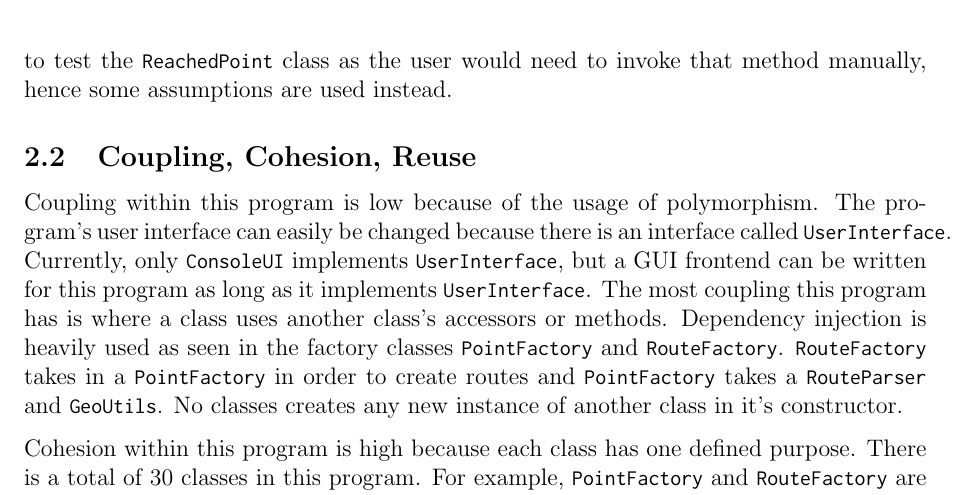
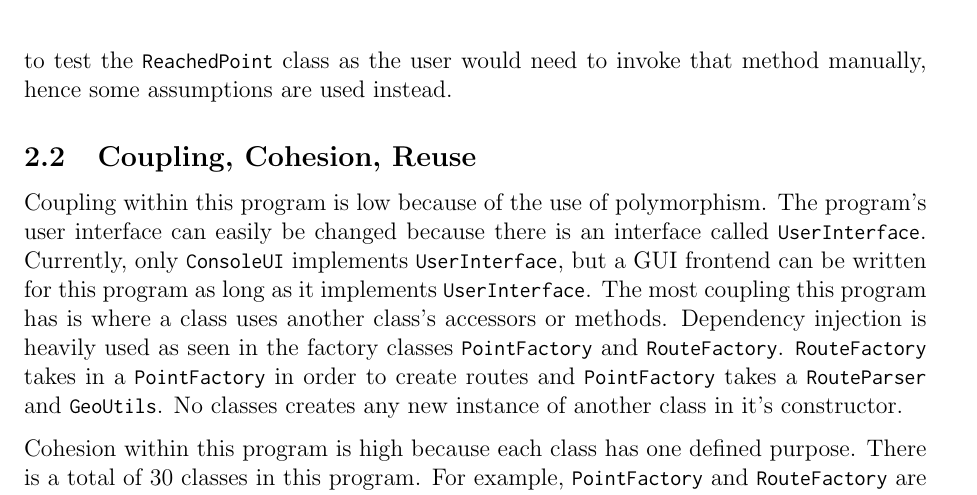
Before and after one commit to Julian-Heng/oose-assignment-2019, a LaTeX problem sheet (docs/AssignmentDoc.tex): part of page 5 of 5, cut so that both start at the same text. Compiled offline with pdfLaTeX.

Commit message:
Update report

```diff
--- a/docs/AssignmentDoc.tex
+++ b/docs/AssignmentDoc.tex
@@ -154,7 +154,7 @@ instead.
 
 \subsection{Coupling, Cohesion, Reuse}
 
-Coupling within this program is low because of the usage of polymorphism. The
+Coupling within this program is low because of the use of polymorphism. The
 program's user interface can easily be changed because there is an interface
 called \code{UserInterface}. Currently, only \code{ConsoleUI} implements
 \code{UserInterface}, but a GUI frontend can be written for this program as
```
